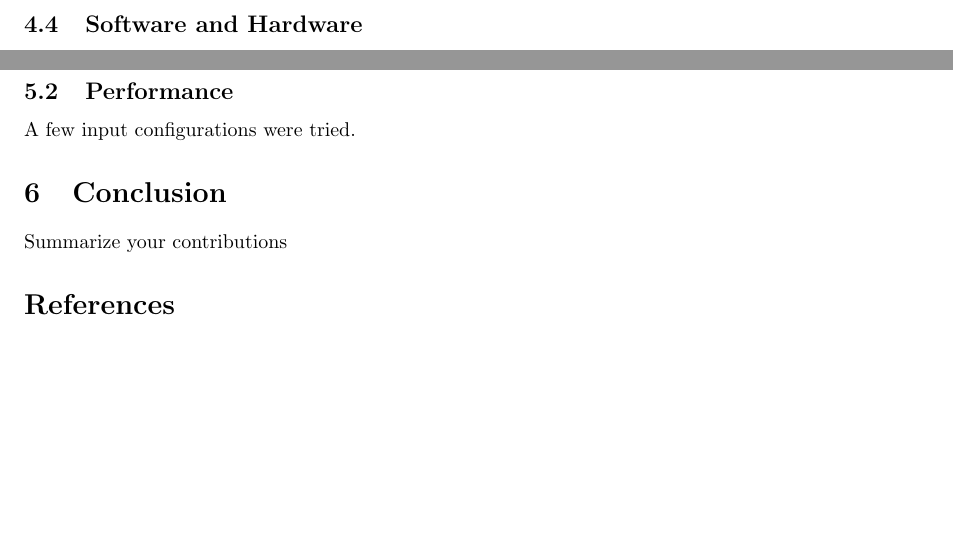
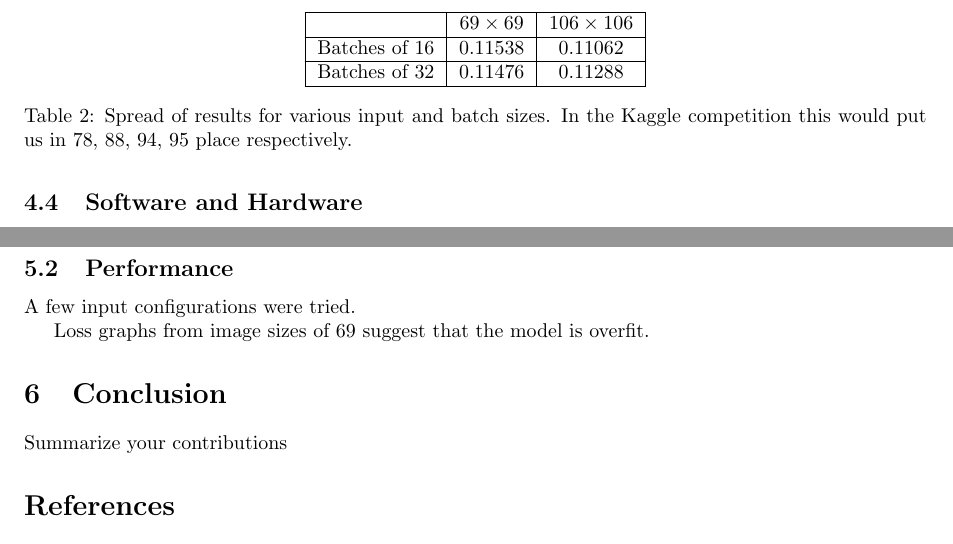
Before and after one commit to diegocasmo/ml-project, a LaTeX document (report/main.tex, which reads report/sections/results.tex): two parts of page 6 of 7 before the commit and two parts of page 6 of 8 after it, joined at a grey line, cut at the place of the change, the shorter picture padded with empty space. Compiled offline with pdfLaTeX.

Commit message:
simple result table

```diff
--- a/report/sections/results.tex
+++ b/report/sections/results.tex
@@ -15,3 +15,17 @@ The Galaxy Zoo Kaggle competition has a test image set of \numprint{79975} image
 \subsection{Performance}
 
 A few input configurations were tried.
+
+\begin{table}[]
+    \centering
+    \begin{tabular}{|r|c|c|}
+        \hline
+                      & $69 \times 69$ & $106 \times 106$ \\ \hline
+        Batches of 16 & 0.11538 & 0.11062 \\ \hline
+        Batches of 32 & 0.11476 & 0.11288 \\ \hline
+    \end{tabular}
+    \caption{Spread of results for various input and batch sizes. In the Kaggle competition this would put us in 78, 88, 94, 95 place respectively.}
+    \label{tab:results1}
+\end{table}
+
+Loss graphs from image sizes of 69 suggest that the model is overfit.
```
